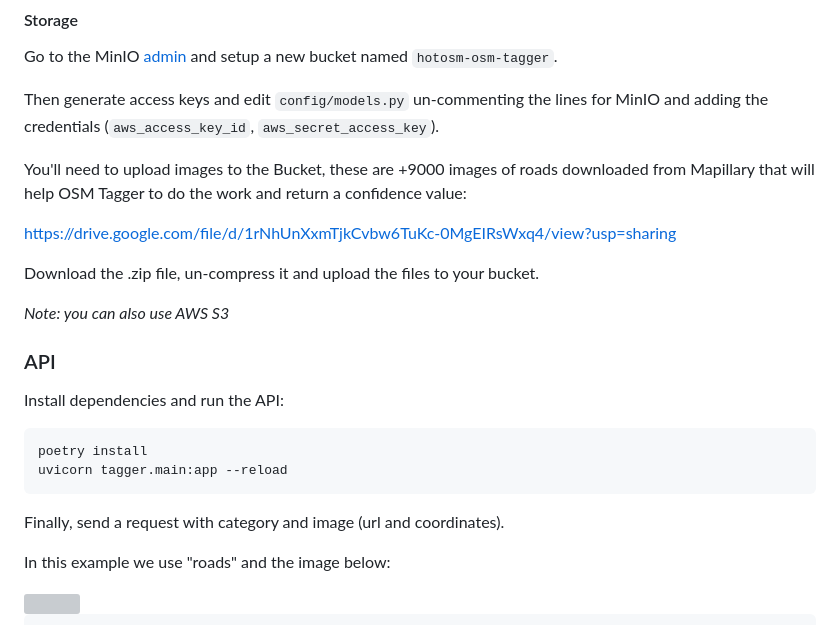
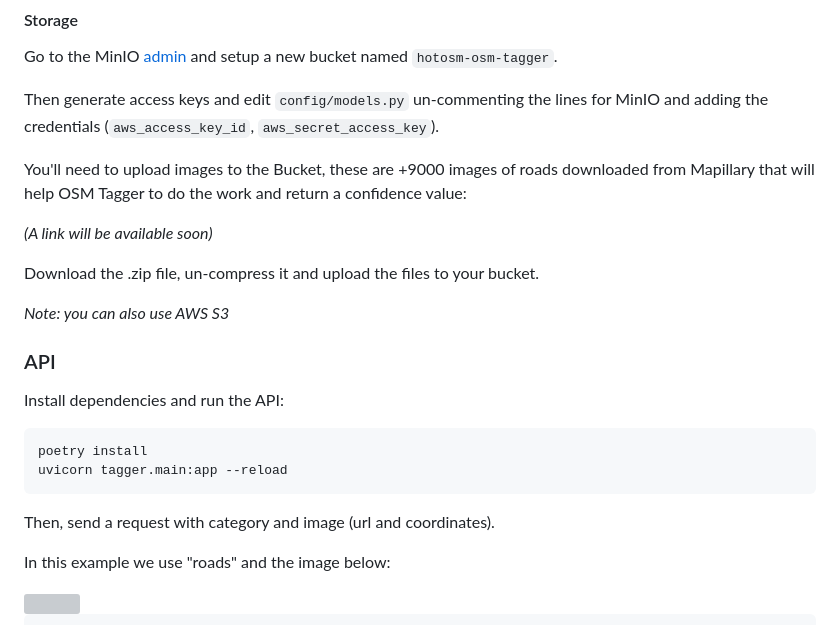
Before and after one commit to hotosm/osm-tagger, a Markdown page: README.md, the part around one of its changes. Rendered like a GitHub page; grey boxes are pictures that could not be loaded.

````diff
--- a/README.md
+++ b/README.md
@@ -52,11 +52,11 @@ credentials (`aws_access_key_id`, `aws_secret_access_key`).
 You'll need to upload images to the Bucket, these are +9000 images of roads downloaded from Mapillary
 that will help OSM Tagger to do the work and return a confidence value:
 
-https://drive.google.com/file/d/1rNhUnXxmTjkCvbw6TuKc-0MgEIRsWxq4/view?usp=sharing
+_(A link will be available soon)_
 
 Download the .zip file, un-compress it and upload the files to your bucket.
 
-*Note: you can also use AWS S3*
+_Note: you can also use AWS S3_
 
 ### API
 
@@ -67,7 +67,7 @@ poetry install
 uvicorn tagger.main:app --reload
 ```
 
-Finally, send a request with category and image (url and coordinates).
+Then, send a request with category and image (url and coordinates).
 
 In this example we use "roads" and the image below:
 
````
Also changed, not shown: other parts of README.md (+1 -1 lines).
